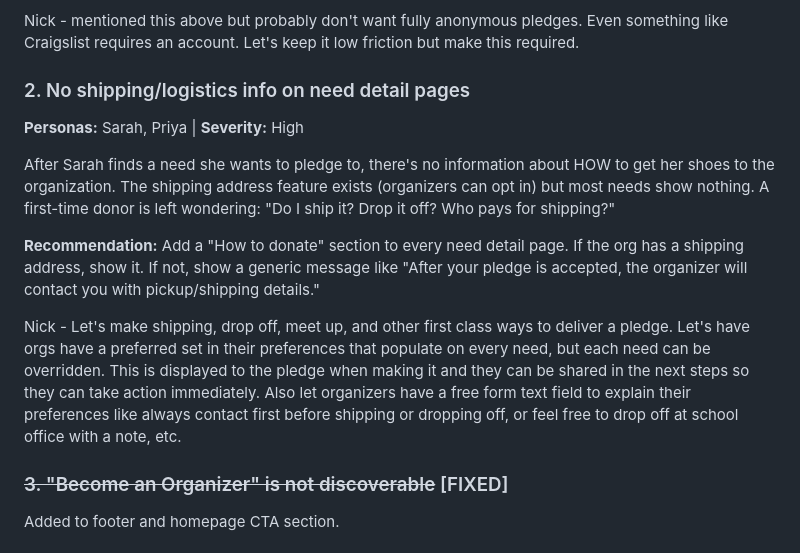
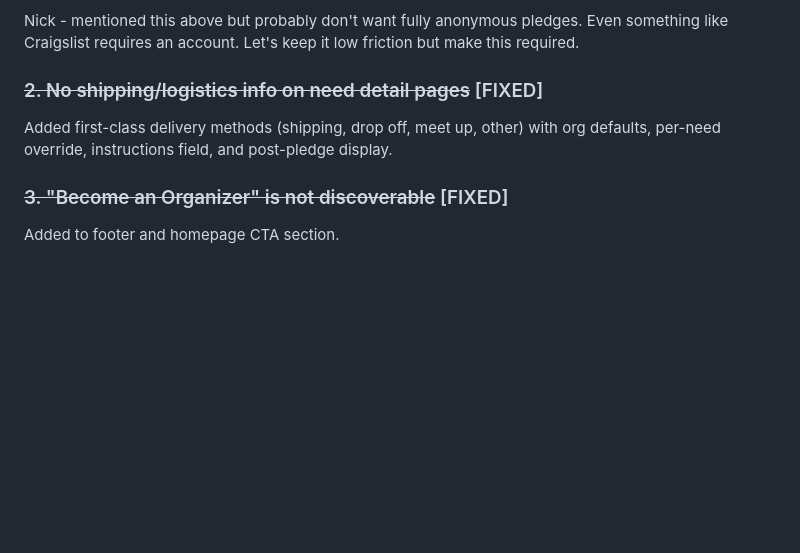
Before and after one commit to nickcoury/runners-in-need, a Markdown page: docs/USABILITY-AUDIT.md, the part around the change. GitHub-like rendering; blank space fills up the shorter version.

Commit message:
Update audit doc: mark H2 delivery methods as fixed
Co-Authored-By: Claude Opus 4.6 (1M context) <noreply@anthropic.com>

```diff
--- a/docs/USABILITY-AUDIT.md
+++ b/docs/USABILITY-AUDIT.md
@@ -100,14 +100,8 @@ The site supports anonymous pledges (donorEmail from form), but clicking "Pledge
 
 Nick - mentioned this above but probably don't want fully anonymous pledges. Even something like Craigslist requires an account. Let's keep it low friction but make this required.
 
-### 2. No shipping/logistics info on need detail pages
-**Personas:** Sarah, Priya | **Severity:** High
-
-After Sarah finds a need she wants to pledge to, there's no information about HOW to get her shoes to the organization. The shipping address feature exists (organizers can opt in) but most needs show nothing. A first-time donor is left wondering: "Do I ship it? Drop it off? Who pays for shipping?"
-
-**Recommendation:** Add a "How to donate" section to every need detail page. If the org has a shipping address, show it. If not, show a generic message like "After your pledge is accepted, the organizer will contact you with pickup/shipping details."
-
-Nick - Let's make shipping, drop off, meet up, and other first class ways to deliver a pledge. Let's have orgs have a preferred set in their preferences that populate on every need, but each need can be overridden. This is displayed to the pledge when making it and they can be shared in the next steps so they can take action immediately. Also let organizers have a free form text field to explain their preferences like always contact first before shipping or dropping off, or feel free to drop off at school office with a note, etc.
+### ~~2. No shipping/logistics info on need detail pages~~ [FIXED]
+Added first-class delivery methods (shipping, drop off, meet up, other) with org defaults, per-need override, instructions field, and post-pledge display.
 
 ### ~~3. "Become an Organizer" is not discoverable~~ [FIXED]
 Added to footer and homepage CTA section.
```
